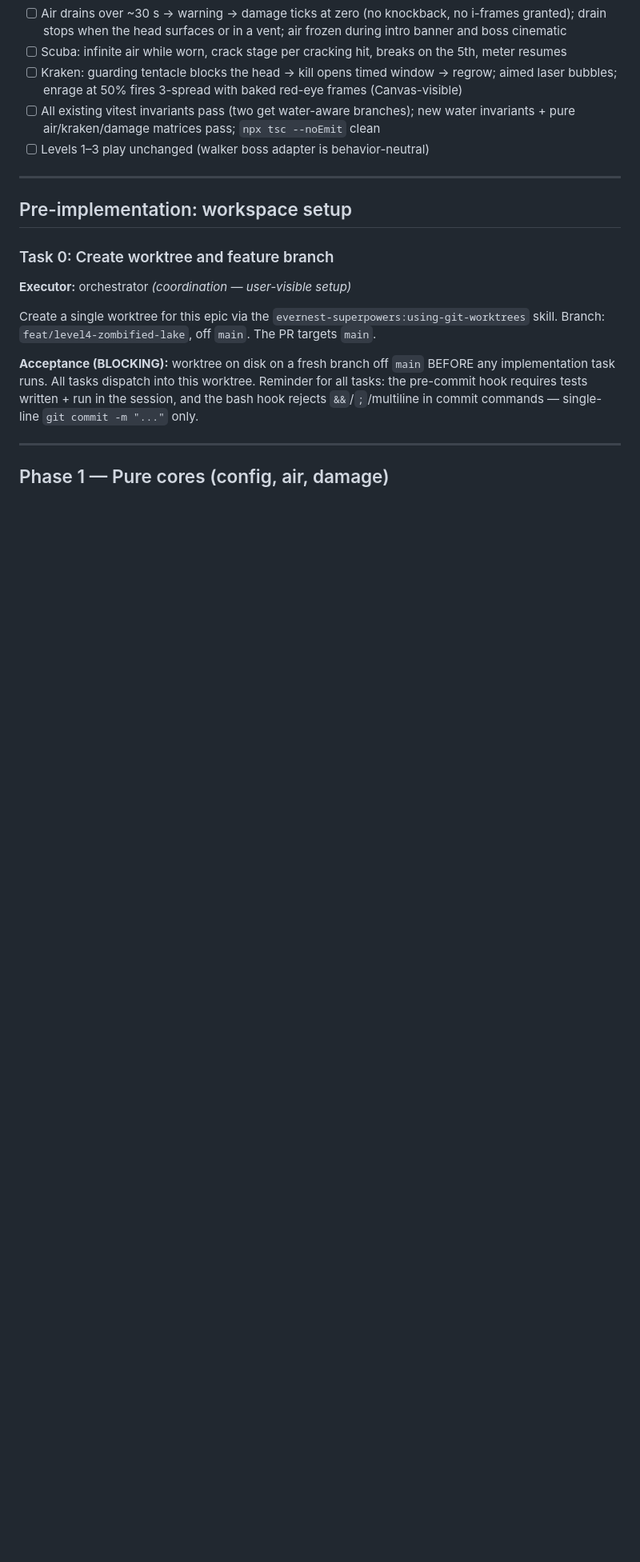
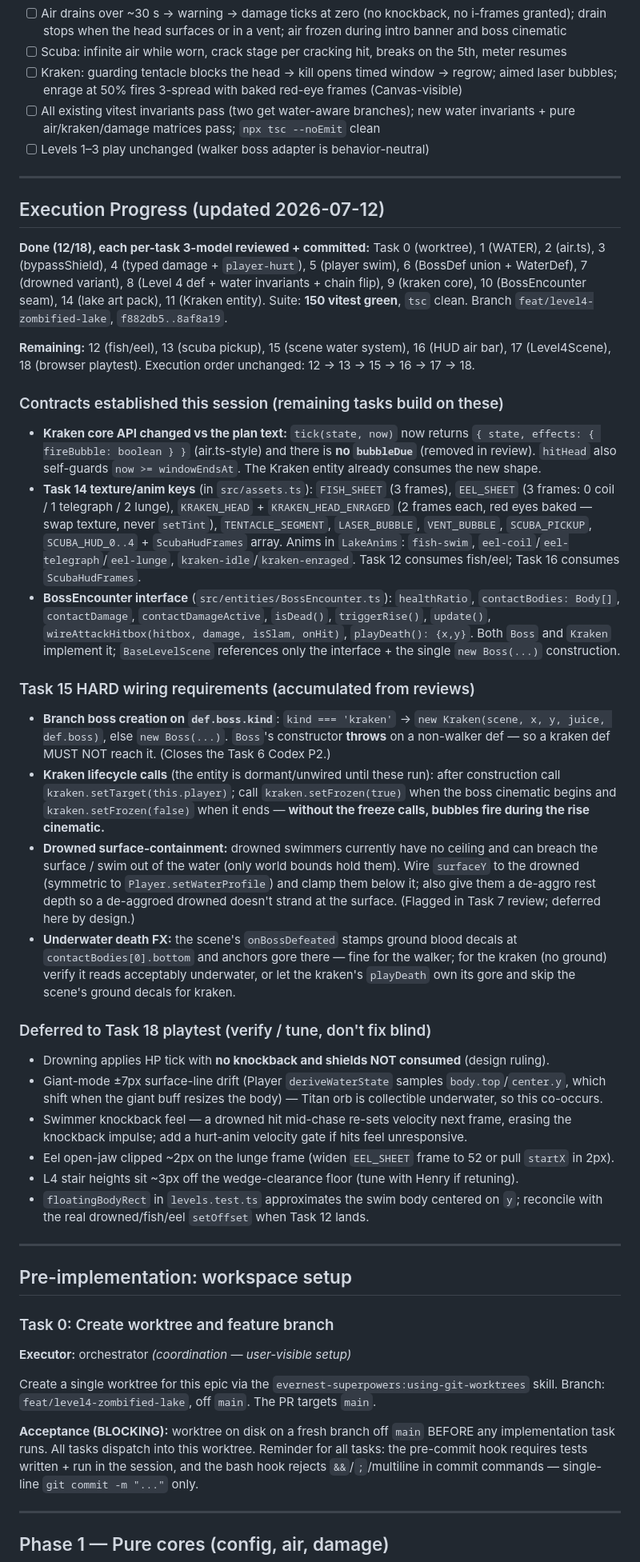
Before and after one commit to JVL1/zombie-hunter, a Markdown page: docs/plans/2026-07-12-level4-zombified-lake-plan.md, the part around the change. Shown at 80% size. GitHub-like rendering; blank space fills up the shorter version.

Commit message:
docs: Level 4 execution progress (12/18) + Task 15 wiring reqs and Task 18 playtest carry-forwards

```diff
--- a/docs/plans/2026-07-12-level4-zombified-lake-plan.md
+++ b/docs/plans/2026-07-12-level4-zombified-lake-plan.md
@@ -23,6 +23,36 @@
 - [ ] Kraken: guarding tentacle blocks the head → kill opens timed window → regrow; aimed laser bubbles; enrage at 50% fires 3-spread with baked red-eye frames (Canvas-visible)
 - [ ] All existing vitest invariants pass (two get water-aware branches); new water invariants + pure air/kraken/damage matrices pass; `npx tsc --noEmit` clean
 - [ ] Levels 1–3 play unchanged (walker boss adapter is behavior-neutral)
+
+---
+
+## Execution Progress (updated 2026-07-12)
+
+**Done (12/18), each per-task 3-model reviewed + committed:** Task 0 (worktree), 1 (WATER), 2 (air.ts), 3 (bypassShield), 4 (typed damage + `player-hurt`), 5 (player swim), 6 (BossDef union + WaterDef), 7 (drowned variant), 8 (Level 4 def + water invariants + chain flip), 9 (kraken core), 10 (BossEncounter seam), 14 (lake art pack), 11 (Kraken entity). Suite: **150 vitest green**, `tsc` clean. Branch `feat/level4-zombified-lake`, `f882db5..8af8a19`.
+
+**Remaining:** 12 (fish/eel), 13 (scuba pickup), 15 (scene water system), 16 (HUD air bar), 17 (Level4Scene), 18 (browser playtest). Execution order unchanged: 12 → 13 → 15 → 16 → 17 → 18.
+
+### Contracts established this session (remaining tasks build on these)
+
+- **Kraken core API changed vs the plan text:** `tick(state, now)` now returns `{ state, effects: { fireBubble: boolean } }` (air.ts-style) and there is **no `bubbleDue`** (removed in review). `hitHead` also self-guards `now >= windowEndsAt`. The Kraken entity already consumes the new shape.
+- **Task 14 texture/anim keys** (in `src/assets.ts`): `FISH_SHEET` (3 frames), `EEL_SHEET` (3 frames: 0 coil / 1 telegraph / 2 lunge), `KRAKEN_HEAD` + `KRAKEN_HEAD_ENRAGED` (2 frames each, red eyes baked — swap texture, never `setTint`), `TENTACLE_SEGMENT`, `LASER_BUBBLE`, `VENT_BUBBLE`, `SCUBA_PICKUP`, `SCUBA_HUD_0..4` + `ScubaHudFrames` array. Anims in `LakeAnims`: `fish-swim`, `eel-coil`/`eel-telegraph`/`eel-lunge`, `kraken-idle`/`kraken-enraged`. Task 12 consumes fish/eel; Task 16 consumes `ScubaHudFrames`.
+- **BossEncounter interface** (`src/entities/BossEncounter.ts`): `healthRatio`, `contactBodies: Body[]`, `contactDamage`, `contactDamageActive`, `isDead()`, `triggerRise()`, `update()`, `wireAttackHitbox(hitbox, damage, isSlam, onHit)`, `playDeath(): {x,y}`. Both `Boss` and `Kraken` implement it; `BaseLevelScene` references only the interface + the single `new Boss(...)` construction.
+
+### Task 15 HARD wiring requirements (accumulated from reviews)
+
+- **Branch boss creation on `def.boss.kind`**: `kind === 'kraken'` → `new Kraken(scene, x, y, juice, def.boss)`, else `new Boss(...)`. `Boss`'s constructor **throws** on a non-walker def — so a kraken def MUST NOT reach it. (Closes the Task 6 Codex P2.)
+- **Kraken lifecycle calls** (the entity is dormant/unwired until these run): after construction call `kraken.setTarget(this.player)`; call `kraken.setFrozen(true)` when the boss cinematic begins and `kraken.setFrozen(false)` when it ends — **without the freeze calls, bubbles fire during the rise cinematic.**
+- **Drowned surface-containment:** drowned swimmers currently have no ceiling and can breach the surface / swim out of the water (only world bounds hold them). Wire `surfaceY` to the drowned (symmetric to `Player.setWaterProfile`) and clamp them below it; also give them a de-aggro rest depth so a de-aggroed drowned doesn't strand at the surface. (Flagged in Task 7 review; deferred here by design.)
+- **Underwater death FX:** the scene's `onBossDefeated` stamps ground blood decals at `contactBodies[0].bottom` and anchors gore there — fine for the walker; for the kraken (no ground) verify it reads acceptably underwater, or let the kraken's `playDeath` own its gore and skip the scene's ground decals for kraken.
+
+### Deferred to Task 18 playtest (verify / tune, don't fix blind)
+
+- Drowning applies HP tick with **no knockback and shields NOT consumed** (design ruling).
+- Giant-mode ±7px surface-line drift (Player `deriveWaterState` samples `body.top`/`center.y`, which shift when the giant buff resizes the body) — Titan orb is collectible underwater, so this co-occurs.
+- Swimmer knockback feel — a drowned hit mid-chase re-sets velocity next frame, erasing the knockback impulse; add a hurt-anim velocity gate if hits feel unresponsive.
+- Eel open-jaw clipped ~2px on the lunge frame (widen `EEL_SHEET` frame to 52 or pull `startX` in 2px).
+- L4 stair heights sit ~3px off the wedge-clearance floor (tune with Henry if retuning).
+- `floatingBodyRect` in `levels.test.ts` approximates the swim body centered on `y`; reconcile with the real drowned/fish/eel `setOffset` when Task 12 lands.
 
 ---
 
```
